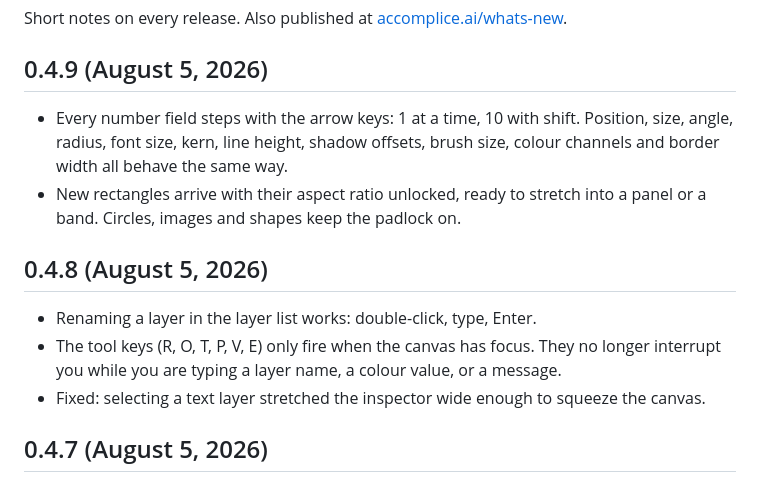
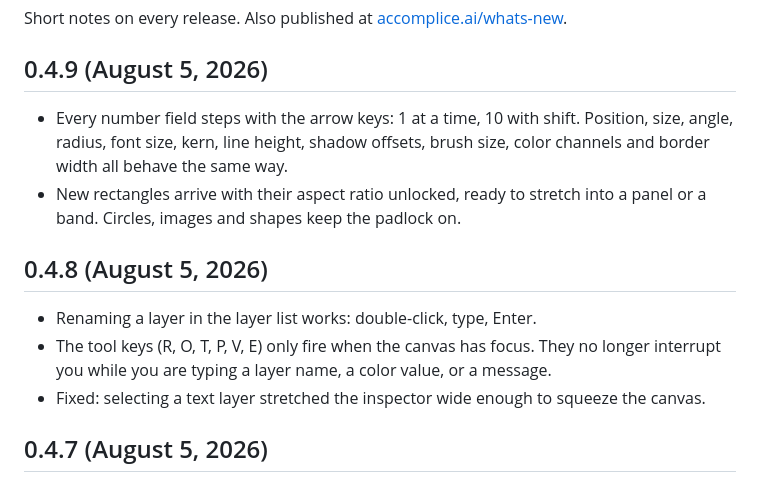
Before and after one commit to Hard-Work-Montage/skechworks, a Markdown page: CHANGELOG.md, the part around the change. Rendered like a GitHub page.

Commit message:
color, not colour, in the changelog
Co-Authored-By: Claude Fable 5 <noreply@anthropic.com>

```diff
--- a/CHANGELOG.md
+++ b/CHANGELOG.md
@@ -4,13 +4,13 @@ Short notes on every release. Also published at [accomplice.ai/whats-new](https:
 
 ## 0.4.9 (August 5, 2026)
 
-- Every number field steps with the arrow keys: 1 at a time, 10 with shift. Position, size, angle, radius, font size, kern, line height, shadow offsets, brush size, colour channels and border width all behave the same way.
+- Every number field steps with the arrow keys: 1 at a time, 10 with shift. Position, size, angle, radius, font size, kern, line height, shadow offsets, brush size, color channels and border width all behave the same way.
 - New rectangles arrive with their aspect ratio unlocked, ready to stretch into a panel or a band. Circles, images and shapes keep the padlock on.
 
 ## 0.4.8 (August 5, 2026)
 
 - Renaming a layer in the layer list works: double-click, type, Enter.
-- The tool keys (R, O, T, P, V, E) only fire when the canvas has focus. They no longer interrupt you while you are typing a layer name, a colour value, or a message.
+- The tool keys (R, O, T, P, V, E) only fire when the canvas has focus. They no longer interrupt you while you are typing a layer name, a color value, or a message.
 - Fixed: selecting a text layer stretched the inspector wide enough to squeeze the canvas.
 
 ## 0.4.7 (August 5, 2026)
```
